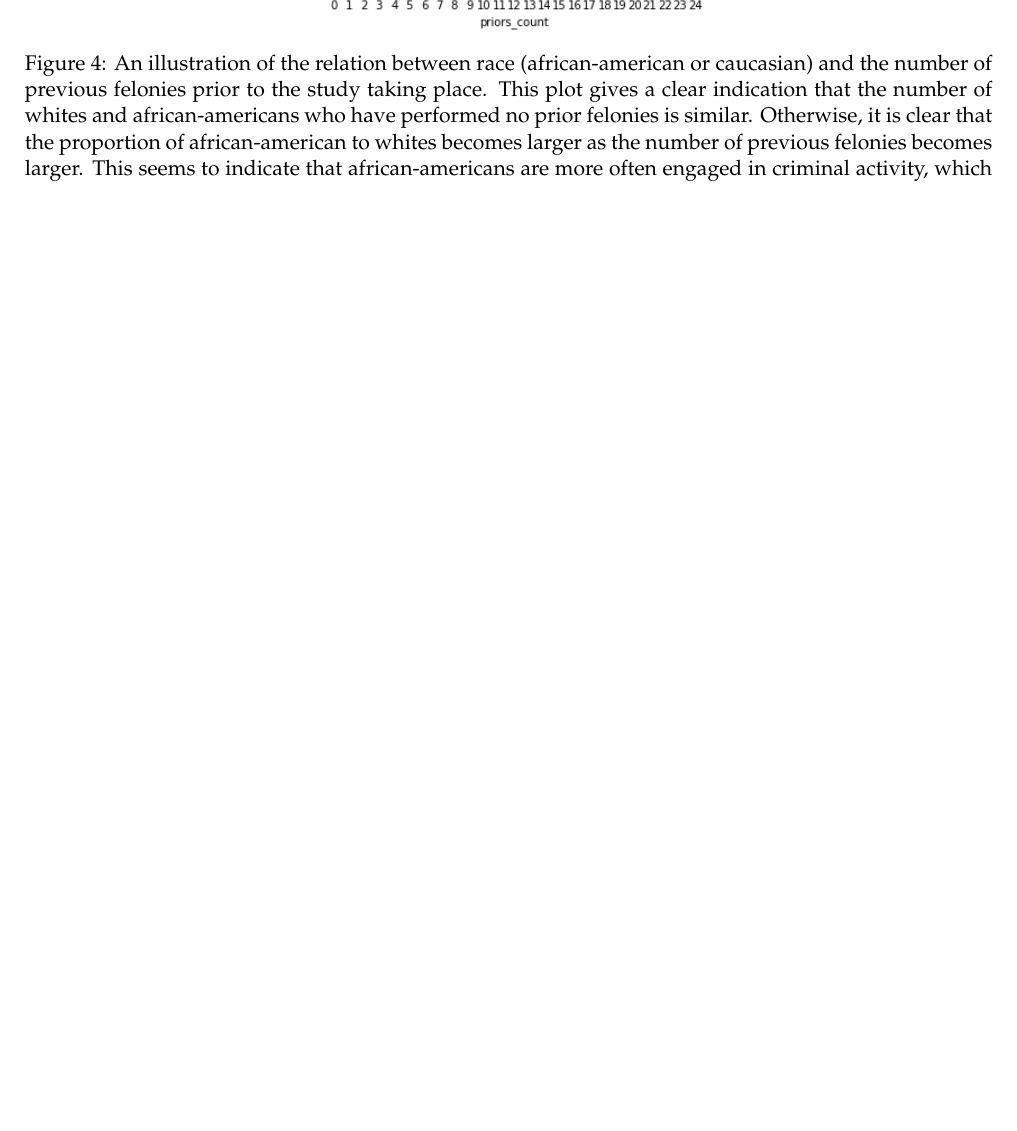
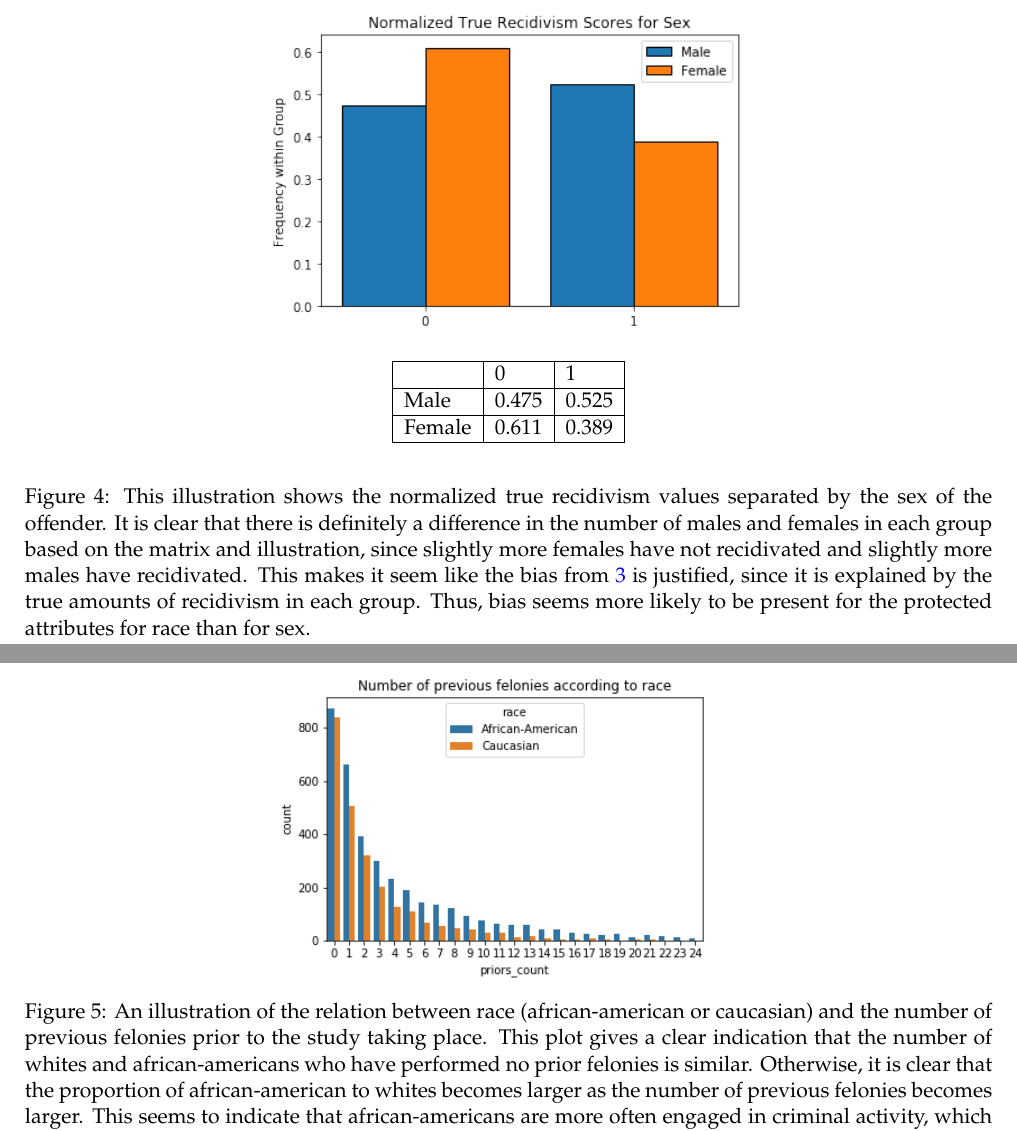
Before and after one commit to oskarwiese/fagprojekt, a LaTeX paper (report/Report.tex): part of page 13 of 38 before the commit and two parts of pages 14 and 15 of 40 after it, the two joined at a grey line, cut at the place of the change, the shorter picture padded with empty space. Compiled offline with pdfLaTeX; a missing bibliography style is replaced by a similar one.

Commit message:
normaliserede plots og bedre figurtekster

```diff
--- a/report/Report.tex
+++ b/report/Report.tex
@@ -248,3 +250,17 @@
+	\begin{figure}[H]
+		\centering
+		\includegraphics[width=0.5\linewidth]{imgs/true_normalized_sex}
+		\begin{table}[H]
+			\centering
+			\begin{tabular}{|l|l|l|}
+				\hline
+				& 0   & 1  \\ \hline
+				Male     & 0.475 & 0.525  \\ \hline
+				Female   & 0.611 & 0.389  \\ \hline
+			\end{tabular}
+		\end{table}
+		\caption{This illustration shows the normalized true recidivism values separated by the sex of the offender. It is clear that there is definitely a difference in the number of males and females in each group based on the matrix and illustration, since slightly more females have not recidivated and slightly more males have recidivated. This makes it seem like the bias from \ref{fig:predictedrecidsex} is justified, since it is explained by the true amounts of recidivism in each group. Thus, bias seems more likely to be present for the protected attributes for race than for sex.}
+		\label{fig:truerecid}
 	\end{figure}
 
 	\begin{figure}[H]
```
Also changed, not shown: report/imgs/normalized_recid_race.png (added), report/imgs/normalized_recid_sex.png (added), report/imgs/predicted_recid_race.png, report/imgs/predicted_recid_sex.png, report/imgs/true_normalized_race.png (added), report/imgs/true_normalized_sex.png (added), report/imgs/true_recid.png (deleted), report/imgs/true_recid_race.png (added), report/imgs/true_recid_sex.png (added), report/Report.tex (22 more changed lines), 1 other file.
